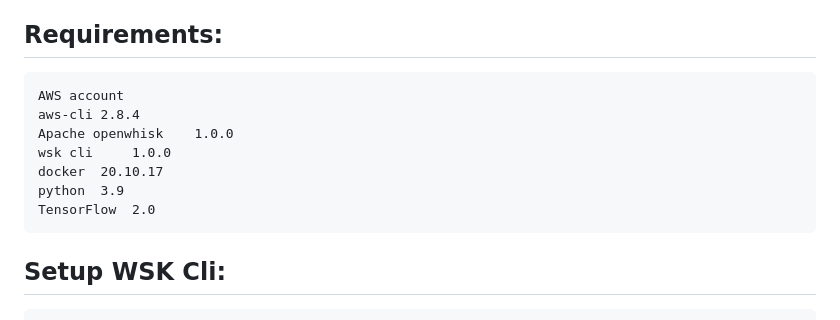
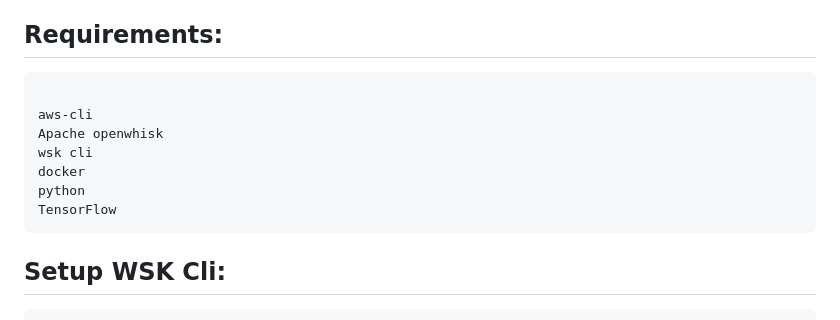
Before and after one commit to adhinneupane/serverless-hpc, a Markdown page: README.md, the part around the change. GitHub-like rendering.

````diff
--- a/README.md
+++ b/README.md
@@ -26,13 +26,13 @@ The repository is not limited to: tensorflow image classification and includes e
 ## Requirements:
 
 ```
-AWS account
-aws-cli	2.8.4
-Apache openwhisk	1.0.0
-wsk cli 	1.0.0
-docker	20.10.17
-python	3.9
-TensorFlow 	2.0
+
+aws-cli
+Apache openwhisk
+wsk cli
+docker
+python
+TensorFlow
 ```
 
 ## Setup WSK Cli:
````
